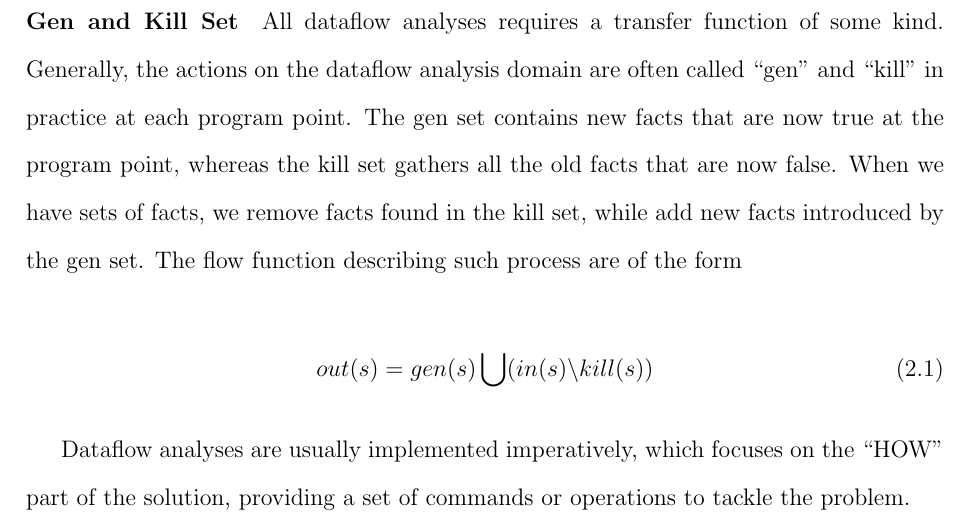
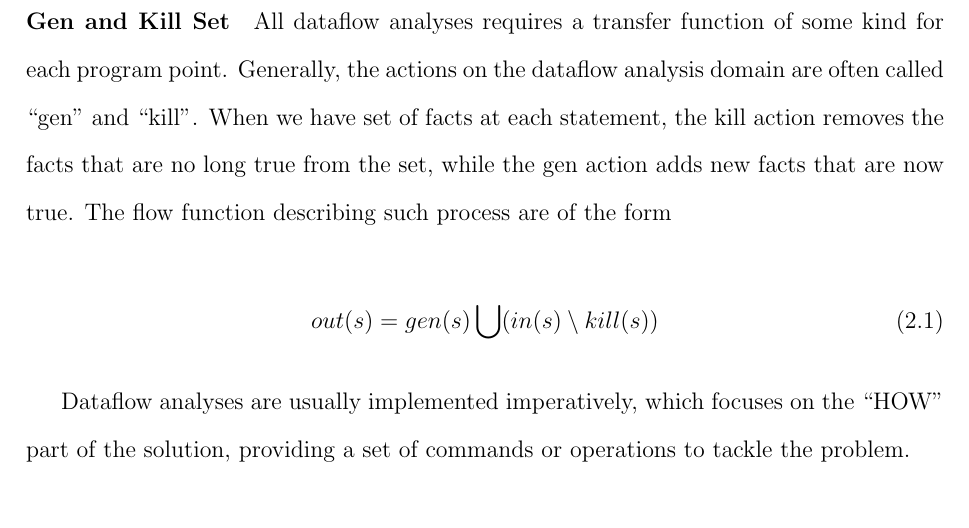
Before and after one commit to dliang2000/MasterThesis_MockDetector, a LaTeX thesis (uw-ethesis.tex, which reads background.tex): part of page 18 of 77, cut so that both start at the same text. Compiled offline with pdfLaTeX.

Commit message:
modify gen and kill set in background

```diff
--- a/background.tex
+++ b/background.tex
@@ -15,10 +15,10 @@ Dataflow analysis, meanwhile, is a fixed point algorithm that computes and gathe
 
 \paragraph{May vs. Must} Researchers or developers also need to decide on if it is a may or must dataflow problem. The core difference between the two types of problems is how they handle the facts at all the join points in the program, where multiple branches meet. A may dataflow analysis keeps facts that hold true on any joined path. ``Reaching Definitions" is a may analysis problem. It checks if a definition (or assignment) of a variable reaches a specific program point. On the other hand, must dataflow analysis only keeps facts that hold true from all the branches. Determining available expressions is also a must analysis problem.
 
-\paragraph{Gen and Kill Set} All dataflow analyses requires a transfer function of some kind. Generally, the actions on the dataflow analysis domain are often called ``gen" and ``kill" in practice at each program point. The gen set contains new facts that are now true at the program point, whereas the kill set gathers all the old facts that are now false. When we have sets of facts, we remove facts found in the kill set, while add new facts introduced by the gen set. The flow function describing such process are of the form
+\paragraph{Gen and Kill Set} All dataflow analyses requires a transfer function of some kind for each program point. Generally, the actions on the dataflow analysis domain are often called ``gen" and ``kill". When we have set of facts at each statement, the kill action removes the facts that are no long true from the set, while the gen action adds new facts that are now true. The flow function describing such process are of the form
 
 \begin{equation}
-out(s) = gen(s) \bigcup (in(s)  \backslash  kill(s))
+out(s) = gen(s) \bigcup (in(s)  \setminus  kill(s))
 \end{equation}
 
 Dataflow analyses are usually implemented imperatively, which focuses on the ``HOW" part of the solution, providing a set of commands or operations to tackle the problem.
```
